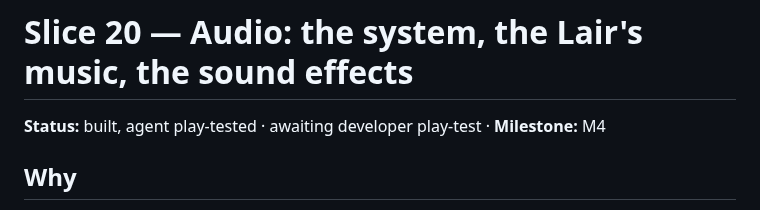
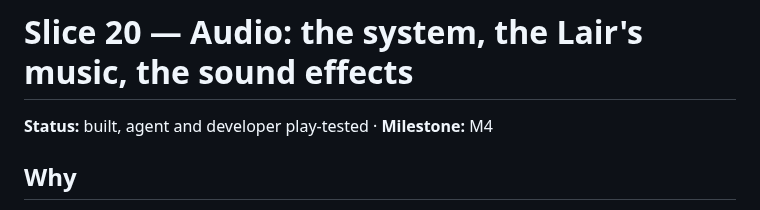
Before and after one commit to ratteler50/escape-from-the-escape-room, a Markdown page: docs/slices/20-audio.md, the part around the change. Rendered like a GitHub page.

Commit message:
Slice 20: developer play-tested
Co-Authored-By: Claude Opus 5.5 <noreply@anthropic.com>

```diff
--- a/docs/slices/20-audio.md
+++ b/docs/slices/20-audio.md
@@ -1,6 +1,6 @@
 # Slice 20 — Audio: the system, the Lair's music, the sound effects
 
-**Status:** built, agent play-tested · awaiting developer play-test · **Milestone:** M4
+**Status:** built, agent and developer play-tested · **Milestone:** M4
 
 ## Why
 
```
